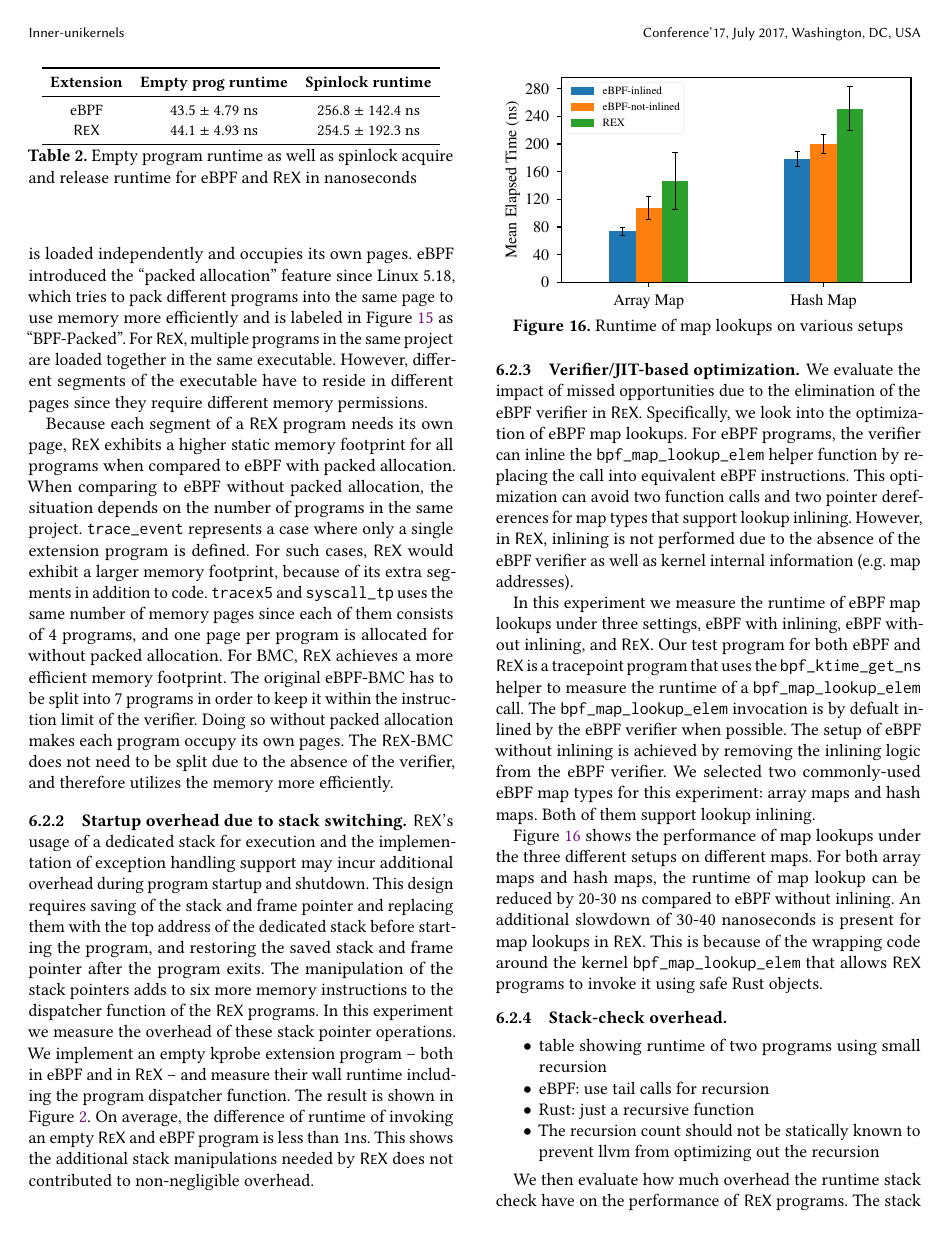
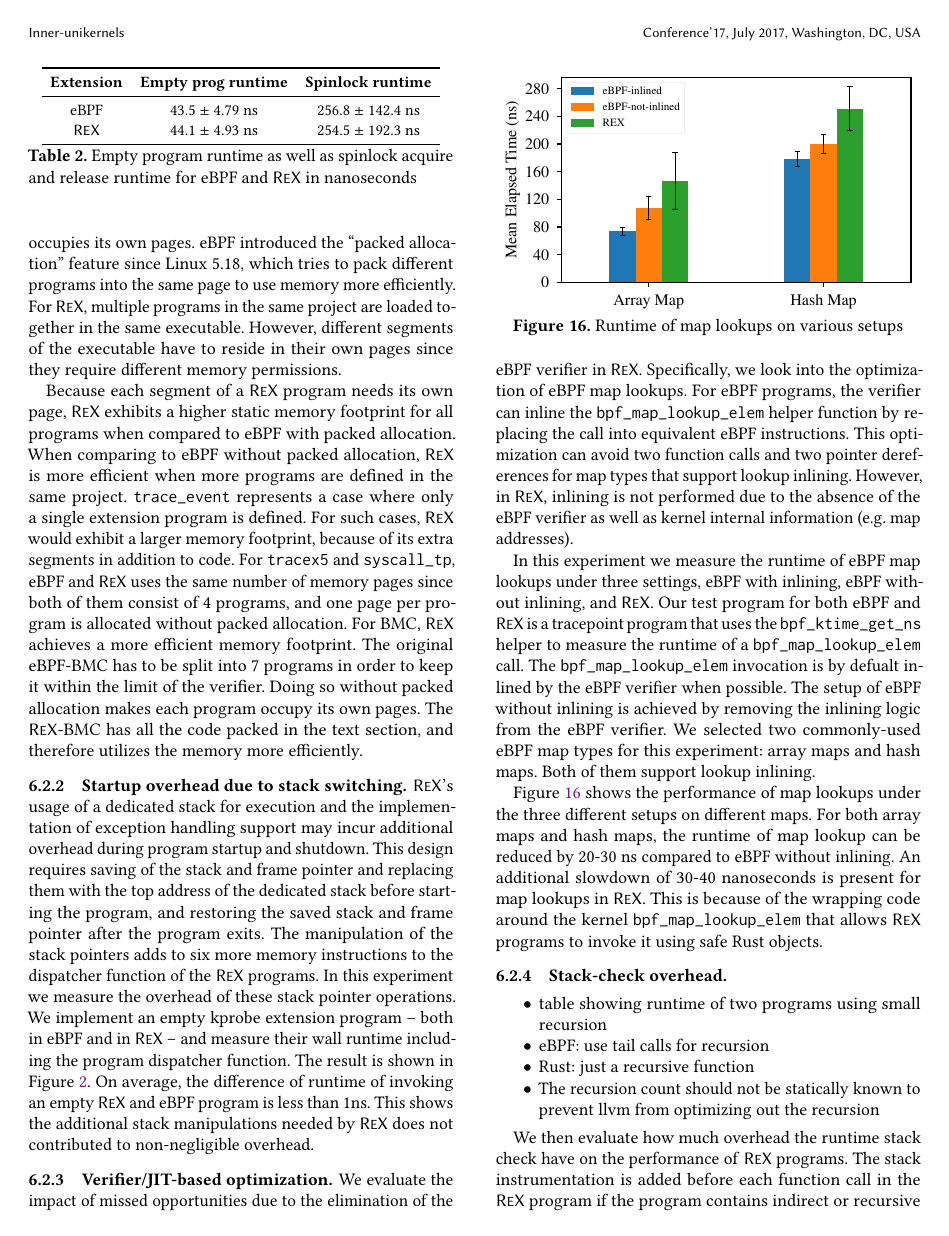
Before and after one commit to upgautamvt/publish-paper, a LaTeX paper (paper.tex, which reads eval.tex): page 13 of 15. Compiled offline with pdfLaTeX.

Commit message:
not happy with the length of previous 6.2.1
Signed-off-by: Jinghao Jia <jinghao7@illinois.edu>

```diff
--- a/eval.tex
+++ b/eval.tex
@@ -299,37 +299,38 @@ The number of pages allocated for and the fractions occupied by of the eBPF
 % In general, the memory footprint becomes more efficient for \projname{} when
 %     more programs are defined in the same source file. \jinghao{or should we
 %     say ``project''}
-Before Linux 5.18, each eBPF program is loaded independently and
-    occupies its own pages.
+Before Linux 5.18, each eBPF program occupies its own pages.
 eBPF introduced the ``packed allocation'' feature since Linux 5.18, which
     tries to pack different programs into the same page to use memory more
-    efficiently and is labeled in Figure~\ref{fig:eval-mem-footprint} as
-    ``BPF-Packed''.
+    efficiently.
+% and is labeled in Figure~\ref{fig:eval-mem-footprint} as
+%     ``BPF-Packed''.
 For \projname{}, multiple programs in the same project are
     loaded together in the same executable.
-However, different segments of the executable have to reside in different
+However, different segments of the executable have to reside in their own
     pages since they require different memory permissions.
 
 Because each segment of a \projname{} program needs its own page, \projname{}
     exhibits a higher static memory footprint for all programs when compared to
     eBPF with packed allocation.
-When comparing to eBPF without packed allocation, the situation depends on the
-    number of programs in the same project.
+When comparing to eBPF without packed allocation, \projname{} is more efficient
+    when more programs are defined in the same project.
 \texttt{trace\_event} represents a case where only a single extension program
     is defined.
 For such cases, \projname{} would exhibit a larger memory footprint, because of
     its extra segments in addition to code.
 %     its executable contains other sections (e.g., data and relocations) in
 %     addition to code.
-\texttt{tracex5} and \texttt{syscall\_tp} uses the same number of memory pages
-    since each of them consists of 4 programs, and one page per program is
-    allocated for without packed allocation.
+For \texttt{tracex5} and \texttt{syscall\_tp}, eBPF and \projname{} uses the
+    same number of memory pages
+    since both of them consist of 4 programs, and one page per program is
+    allocated without packed allocation.
 For BMC, \projname{} achieves a more efficient memory footprint.
 The original eBPF-BMC has to be split into 7 programs in order to keep it
-    within the instruction limit of the verifier.
+    within the limit of the verifier.
 Doing so without packed allocation makes each program occupy its own pages.
-The \projname{}-BMC does not need to be split due to the absence of the
-    verifier, and therefore utilizes the memory more efficiently.
+The \projname{}-BMC has all the code packed in the text section, and therefore
+    utilizes the memory more efficiently.
 
 % \begin{itemize}
 %     \item need a figure: bar graph showing the memory footprint of bpf and
```
Also changed, not shown: eval.tex (20 more changed lines).
